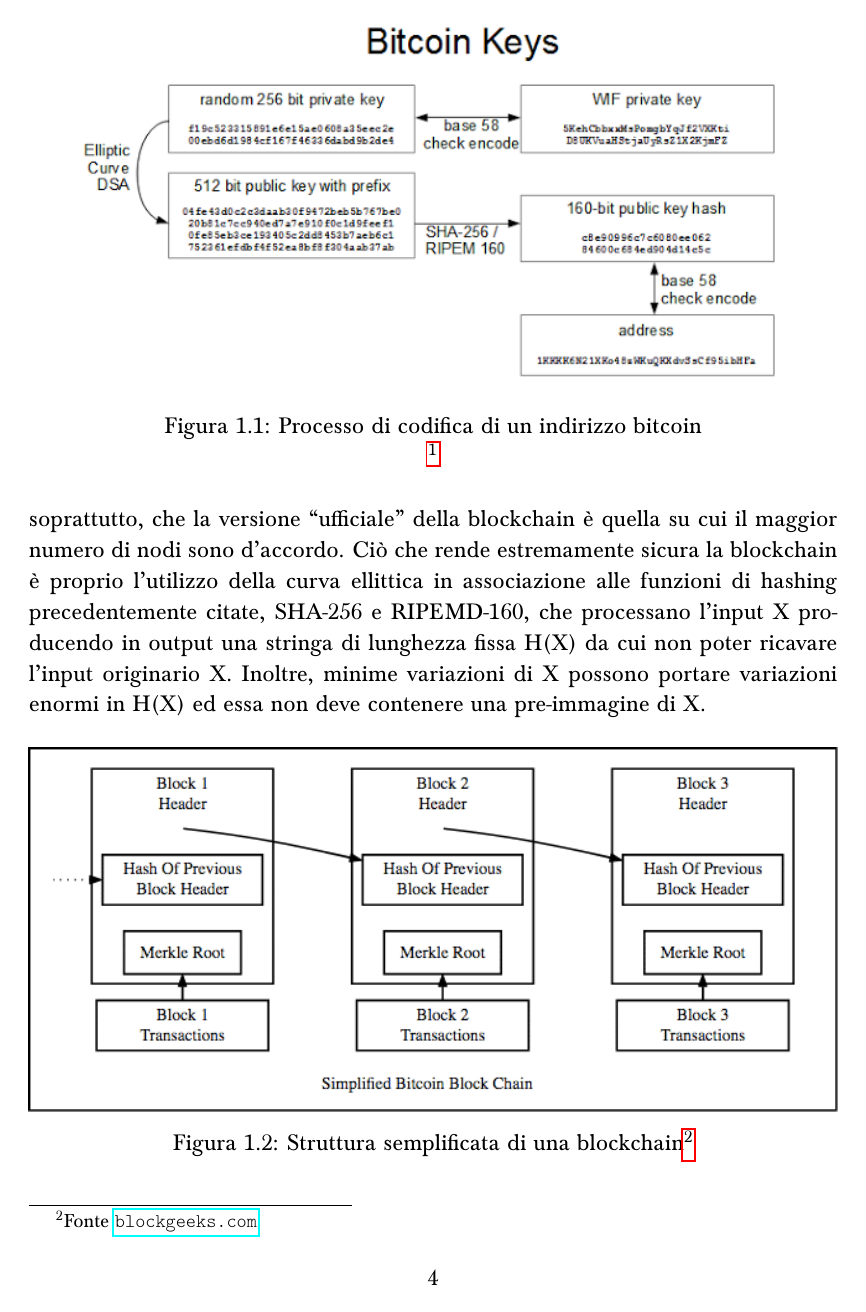
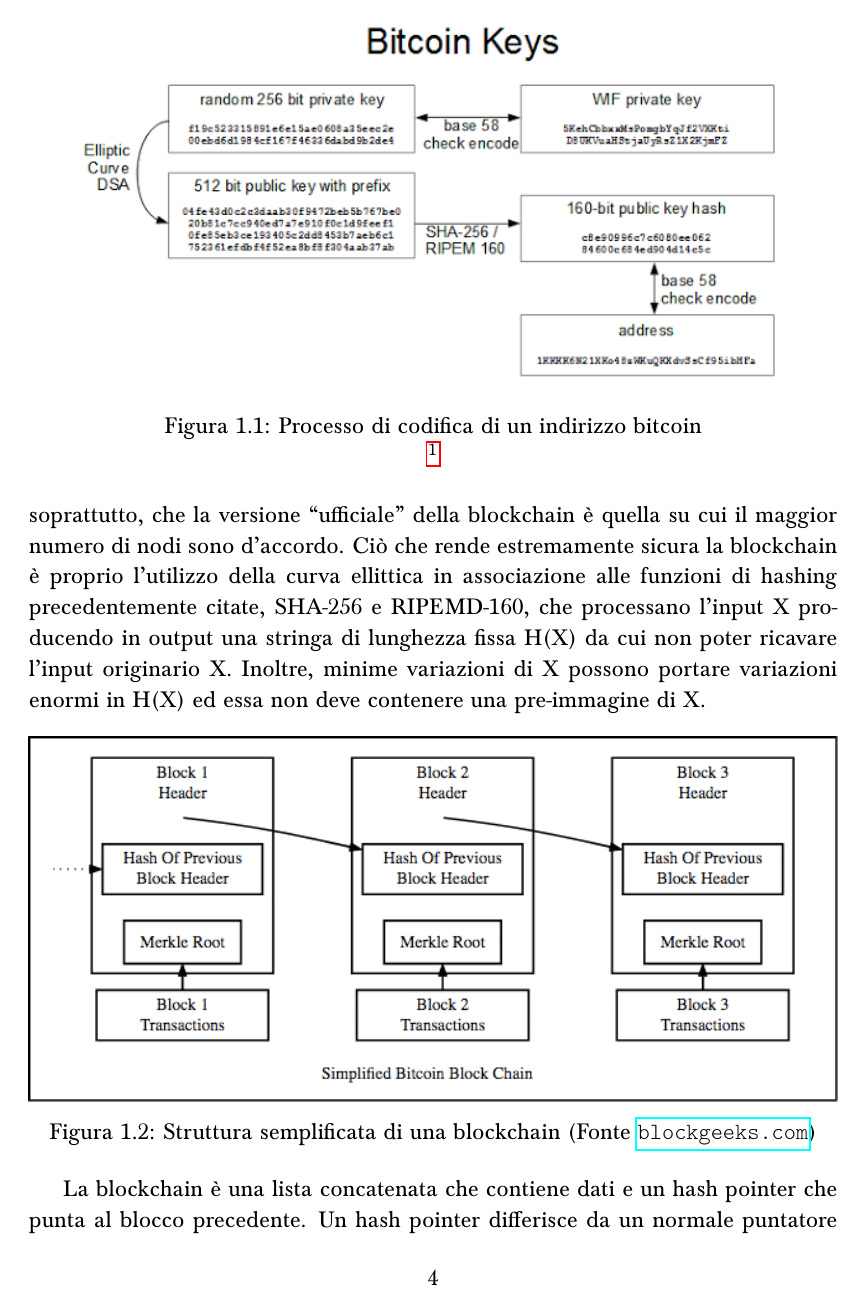
Before and after one commit to giuliamorgen/x, a LaTeX thesis (prova/Thesis_template-master/tesi.tex, which reads prova/Thesis_template-master/introduction.tex): page 10 of 44. Compiled offline with pdfLaTeX.

Commit message:
Improved footnote

```diff
--- a/prova/Thesis_template-master/introduction.tex
+++ b/prova/Thesis_template-master/introduction.tex
@@ -68,11 +68,9 @@ La blockchain è un registro pubblico e distribuito che tiene traccia di tutte l
 \begin{figure}[h!]
 \centering
 \includegraphics[width=1.0\linewidth]{SimplifiedBlockchainBlockGeeks}
-\caption{Struttura semplificata di una blockchain\protect\footnotemark}
+\caption{Struttura semplificata di una blockchain (Fonte \url{blockgeeks.com})}
 \label{fig:simplifiedblockchainblockgeeks}
 \end{figure}
-
-\footnotetext{Fonte \url{blockgeeks.com}}
 
 
 La blockchain è una lista concatenata che contiene dati e un hash pointer che punta al blocco precedente. Un hash pointer differisce da un normale puntatore perché invece di limitarsi a contenere l’indirizzo del blocco precedente contiene anche l’hash dei dati del blocco che punta. Nel caso di Bitcoin, inoltre, la funzione di hashing viene applicata doppiamente nell’header in due casi.\\
--- a/prova/Thesis_template-master/tesi.tex
+++ b/prova/Thesis_template-master/tesi.tex
@@ -34,13 +34,6 @@
 \usepackage{bchart}
 
 \usepackage{wrapfig}
-
-\usepackage{hhline}
-\usepackage{multirow}
-\usepackage{footnote}
-\makesavenoteenv{tabular}
-\usepackage{tablefootnote}
-\usepackage{makecell}
 
 \usepackage[lf]{Baskervaldx} % lining figures
 \usepackage[bigdelims,vvarbb]{newtxmath} % math italic letters from Nimbus Roman
```
Also changed, not shown: prova/Thesis_template-master/introduction.tex (3 more changed lines).
